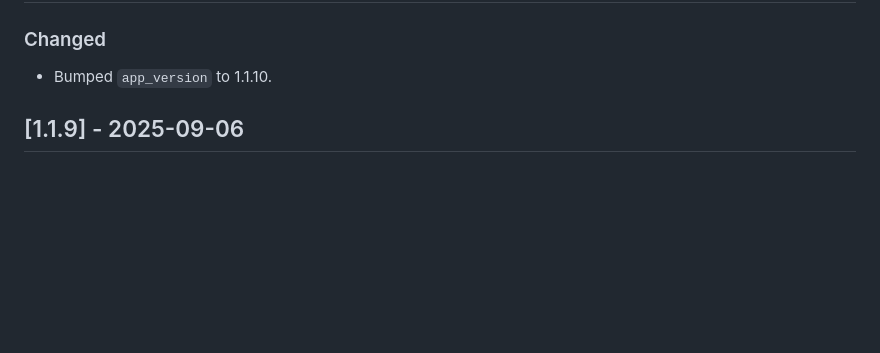
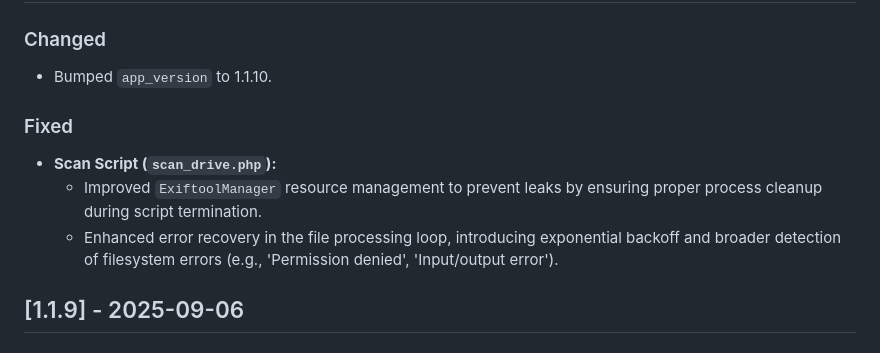
Before and after one commit to raptorecki/vanilla-storage, a Markdown page: CHANGELOG.md, the part around the change. Drawn GitHub-style; blank space fills up the shorter version.

Commit message:
docs: Update CHANGELOG.md for version 1.1.10
Detailed changes for version 1.1.10, including ExiftoolManager resource management and enhanced error recovery.

```diff
--- a/CHANGELOG.md
+++ b/CHANGELOG.md
@@ -9,6 +9,11 @@ and this project adheres to [Semantic Versioning](https://semver.org/spec/v2.0.0
 
 ### Changed
 - Bumped `app_version` to 1.1.10.
+
+### Fixed
+- **Scan Script (`scan_drive.php`):**
+  - Improved `ExiftoolManager` resource management to prevent leaks by ensuring proper process cleanup during script termination.
+  - Enhanced error recovery in the file processing loop, introducing exponential backoff and broader detection of filesystem errors (e.g., 'Permission denied', 'Input/output error').
 
 ## [1.1.9] - 2025-09-06
 
```
